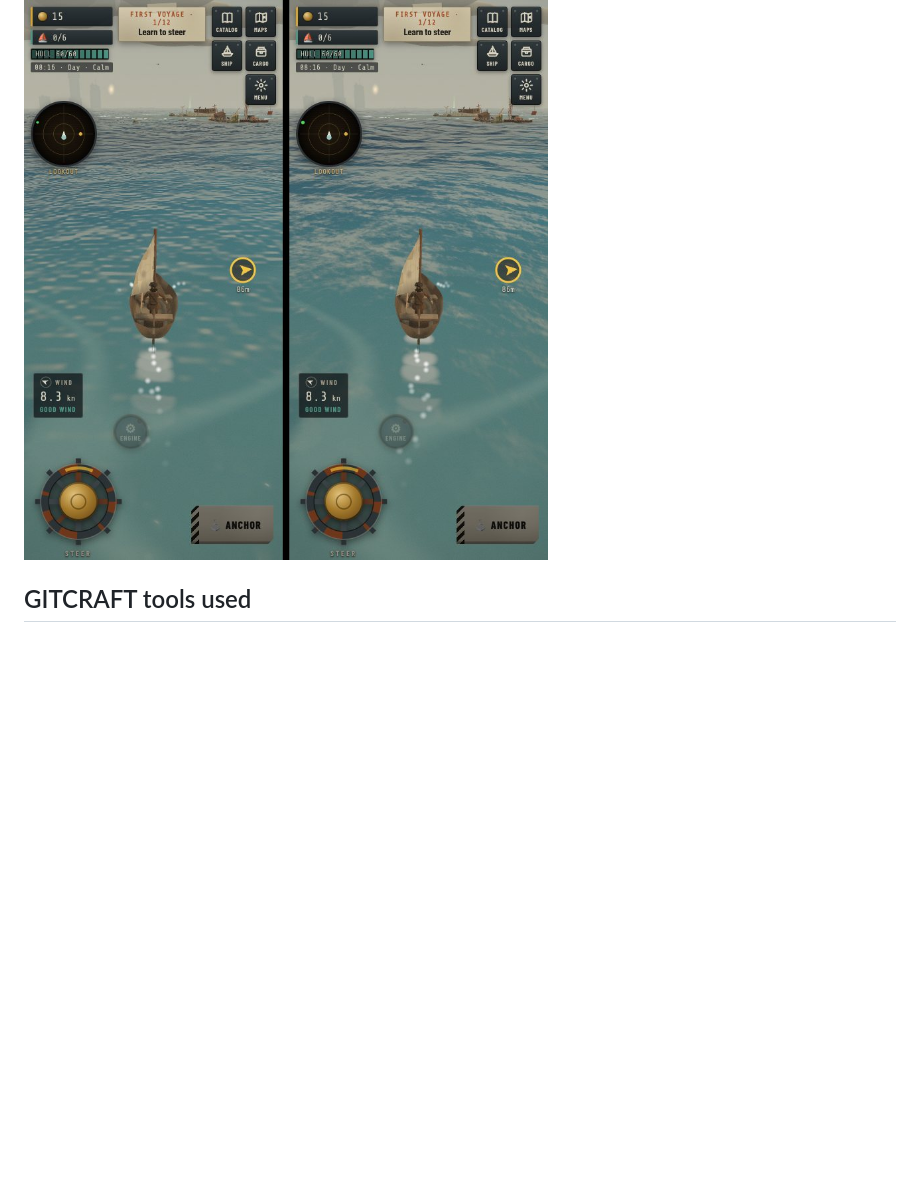
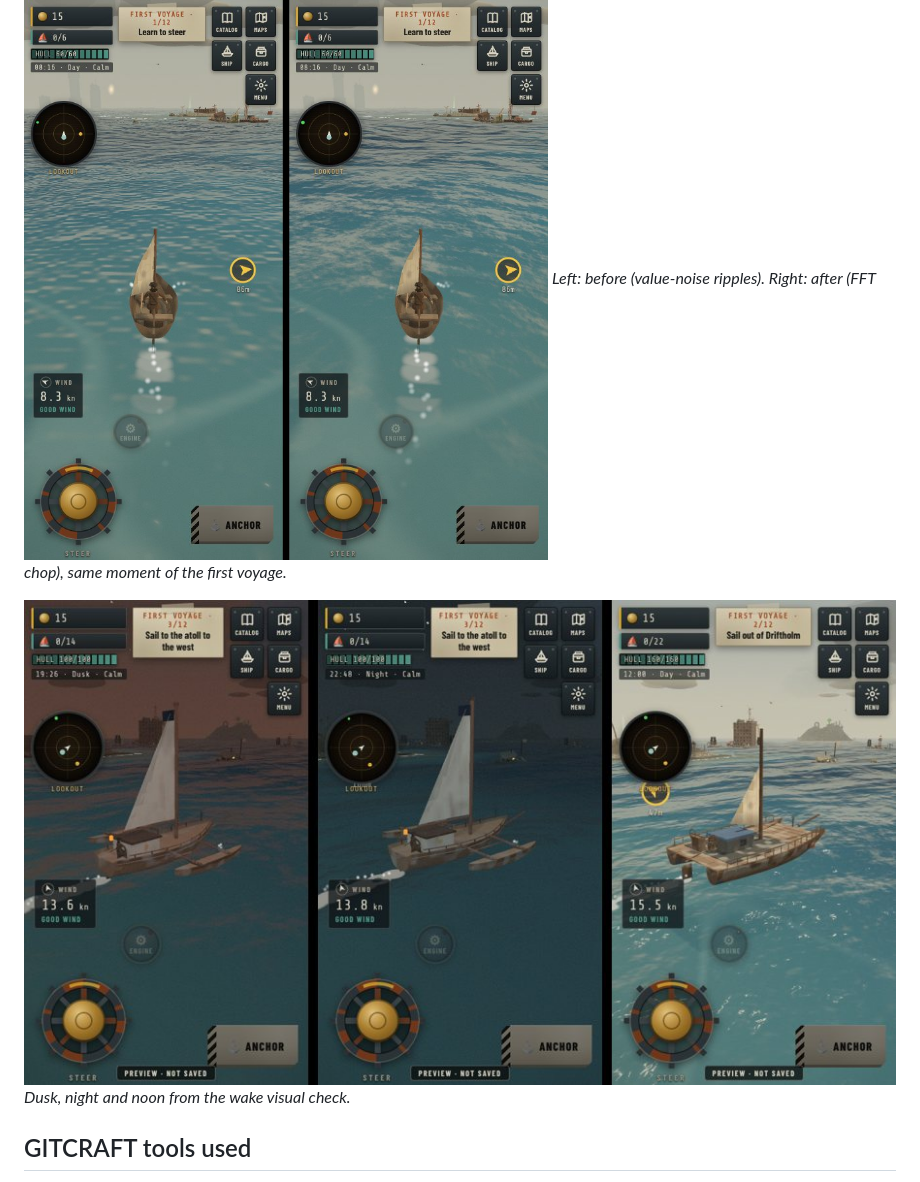
Before and after one commit to scottyfncodes/SCRAP-TIDE, a Markdown page: docs/expedition-pass/README.md, the part around one of its changes. Drawn GitHub-style; blank space fills up the shorter version.

```diff
--- a/docs/expedition-pass/README.md
+++ b/docs/expedition-pass/README.md
@@ -105,6 +119,10 @@ crest highlights and dark troughs that recede into texture toward the horizon, f
 at dusk and night, and the wake visual check still passes for all three vessels.
 
 ![ocean](screens/ocean_before_after.jpg)
+*Left: before (value-noise ripples). Right: after (FFT chop), same moment of the first voyage.*
+
+![ocean dusk night noon](screens/ocean_dusk_night_noon.jpg)
+*Dusk, night and noon from the wake visual check.*
 
 ## GITCRAFT tools used
 - **StudioCraft WorldCraft `ocean`**: the FFT chop tile (and its loop/tile/spectrum/engine checks).
```
Also changed, not shown: other parts of docs/expedition-pass/README.md (+15 -1 lines), docs/expedition-pass/screens/ingame_run_after.jpg, 5 other files.
